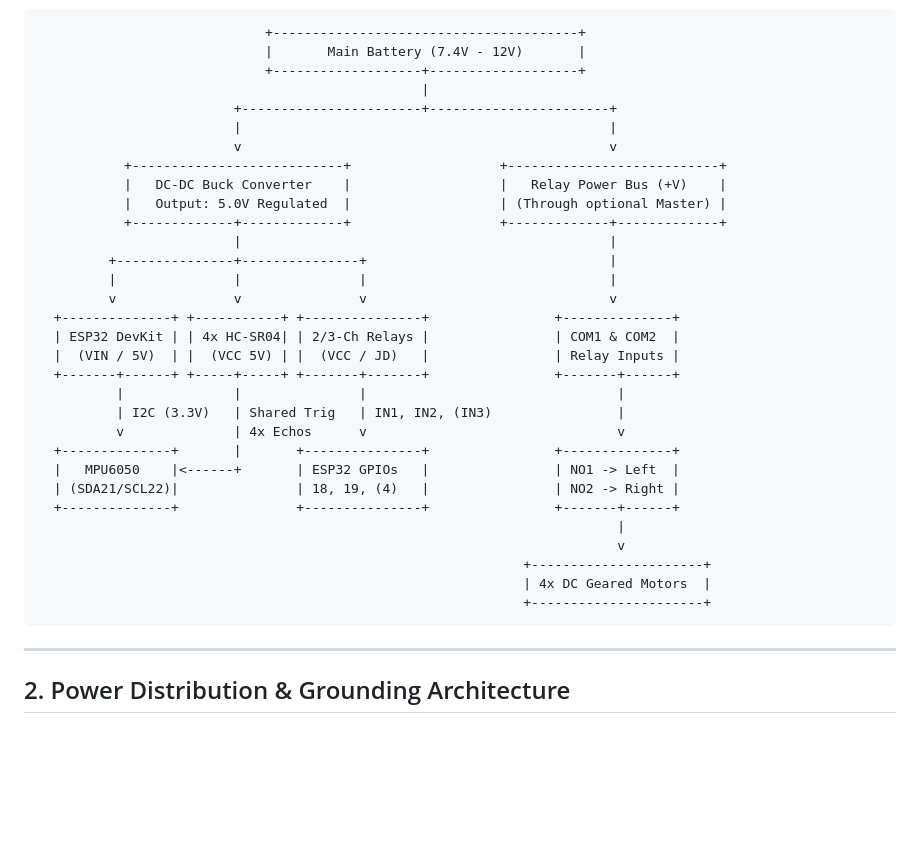
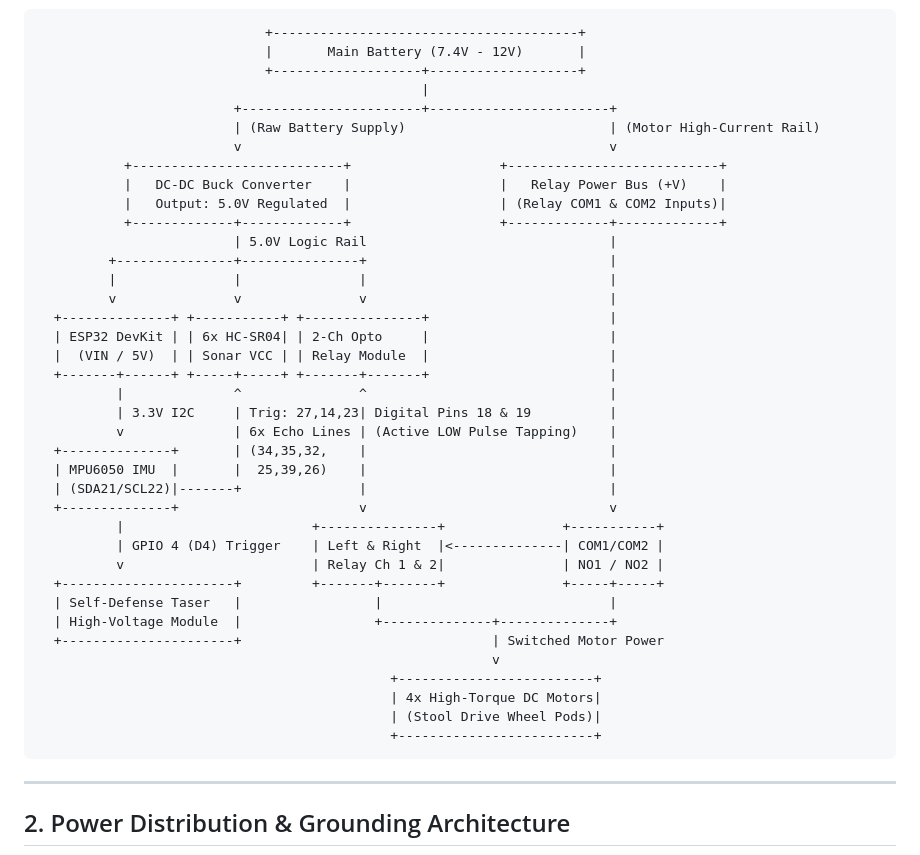
Before and after one commit to SamSunny4/Evade, a Markdown page: WIRING_DIAGRAM.md, the part around one of its changes. Rendered like a GitHub page; blank space fills up the shorter version.

````diff
--- a/WIRING_DIAGRAM.md
+++ b/WIRING_DIAGRAM.md
@@ -12,32 +55,39 @@ This document provides complete, pin-by-pin hardware schematics, power distribut
                              +-------------------+-------------------+
                                                  |
                          +-----------------------+-----------------------+
-                         |                                               |
+                         | (Raw Battery Supply)                          | (Motor High-Current Rail)
                          v                                               v
            +---------------------------+                   +---------------------------+
            |   DC-DC Buck Converter    |                   |   Relay Power Bus (+V)    |
-           |   Output: 5.0V Regulated  |                   | (Through optional Master) |
+           |   Output: 5.0V Regulated  |                   | (Relay COM1 & COM2 Inputs)|
            +-------------+-------------+                   +-------------+-------------+
-                         |                                               |
+                         | 5.0V Logic Rail                               |
          +---------------+---------------+                               |
          |               |               |                               |
-         v               v               v                               v
-  +--------------+ +-----------+ +---------------+                +--------------+
-  | ESP32 DevKit | | 4x HC-SR04| | 2/3-Ch Relays |                | COM1 & COM2  |
-  |  (VIN / 5V)  | |  (VCC 5V) | |  (VCC / JD)   |                | Relay Inputs |
-  +-------+------+ +-----+-----+ +-------+-------+                +-------+------+
-          |              |               |                                |
-          | I2C (3.3V)   | Shared Trig   | IN1, IN2, (IN3)                |
-          v              | 4x Echos      v                                v
-  +--------------+       |       +---------------+                +--------------+
-  |   MPU6050    |<------+       | ESP32 GPIOs   |                | NO1 -> Left  |
-  | (SDA21/SCL22)|               | 18, 19, (4)   |                | NO2 -> Right |
-  +--------------+               +---------------+                +-------+------+
-                                                                          |
-                                                                          v
-                                                              +----------------------+
-                                                              | 4x DC Geared Motors  |
-                                                              +----------------------+
+         v               v               v                               |
+  +--------------+ +-----------+ +---------------+                       |
+  | ESP32 DevKit | | 6x HC-SR04| | 2-Ch Opto     |                       |
+  |  (VIN / 5V)  | | Sonar VCC | | Relay Module  |                       |
+  +-------+------+ +-----+-----+ +-------+-------+                       |
+          |              ^               ^                               |
+          | 3.3V I2C     | Trig: 27,14,23| Digital Pins 18 & 19          |
+          v              | 6x Echo Lines | (Active LOW Pulse Tapping)    |
+  +--------------+       | (34,35,32,    |                               |
+  | MPU6050 IMU  |       |  25,39,26)    |                               |
+  | (SDA21/SCL22)|-------+               |                               |
+  +--------------+                       v                               v
+          |                        +---------------+               +-----------+
+          | GPIO 4 (D4) Trigger    | Left & Right  |<--------------| COM1/COM2 |
+          v                        | Relay Ch 1 & 2|               | NO1 / NO2 |
+  +----------------------+         +-------+-------+               +-----+-----+
+  | Self-Defense Taser   |                 |                             |
+  | High-Voltage Module  |                 +--------------+--------------+
+  +----------------------+                                | Switched Motor Power
+                                                          v
+                                             +-------------------------+
+                                             | 4x High-Torque DC Motors|
+                                             | (Stool Drive Wheel Pods)|
+                                             +-------------------------+
 ```
 
 ---
````
Also changed, not shown: other parts of WIRING_DIAGRAM.md (+43 -0 lines), README.md (+83 -21 lines).
